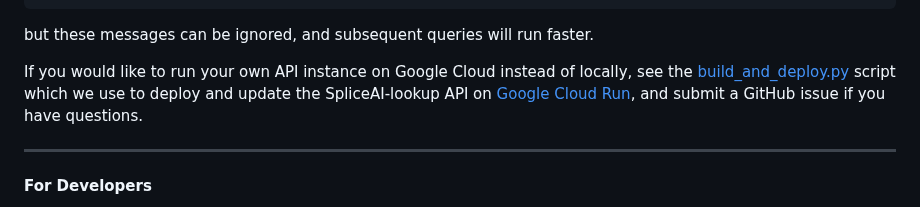
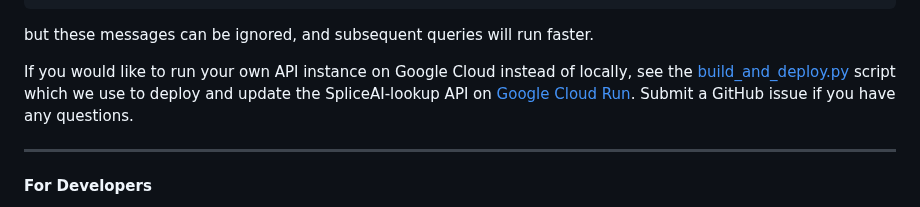
Before and after one commit to broadinstitute/SpliceAI-lookup, a Markdown page: README.md, the part around the change. Rendered like a GitHub page.

```diff
--- a/README.md
+++ b/README.md
@@ -66,7 +66,7 @@ WARNING:tensorflow:...
 but these messages can be ignored, and subsequent queries will run faster.
 
 
-If you would like to run your own API instance on Google Cloud instead of locally, see the [build_and_deploy.py](https://github.com/broadinstitute/SpliceAI-lookup/blob/master/google_cloud_run_services/build_and_deploy.py#L224-L238) script which we use to deploy and update the SpliceAI-lookup API on [Google Cloud Run](https://cloud.google.com/run?hl=en), and submit a GitHub issue if you have questions.
+If you would like to run your own API instance on Google Cloud instead of locally, see the [build_and_deploy.py](https://github.com/broadinstitute/SpliceAI-lookup/blob/master/google_cloud_run_services/build_and_deploy.py#L224-L238) script which we use to deploy and update the SpliceAI-lookup API on [Google Cloud Run](https://cloud.google.com/run?hl=en). Submit a GitHub issue if you have any questions.
 
 ---
 #### For Developers
```
